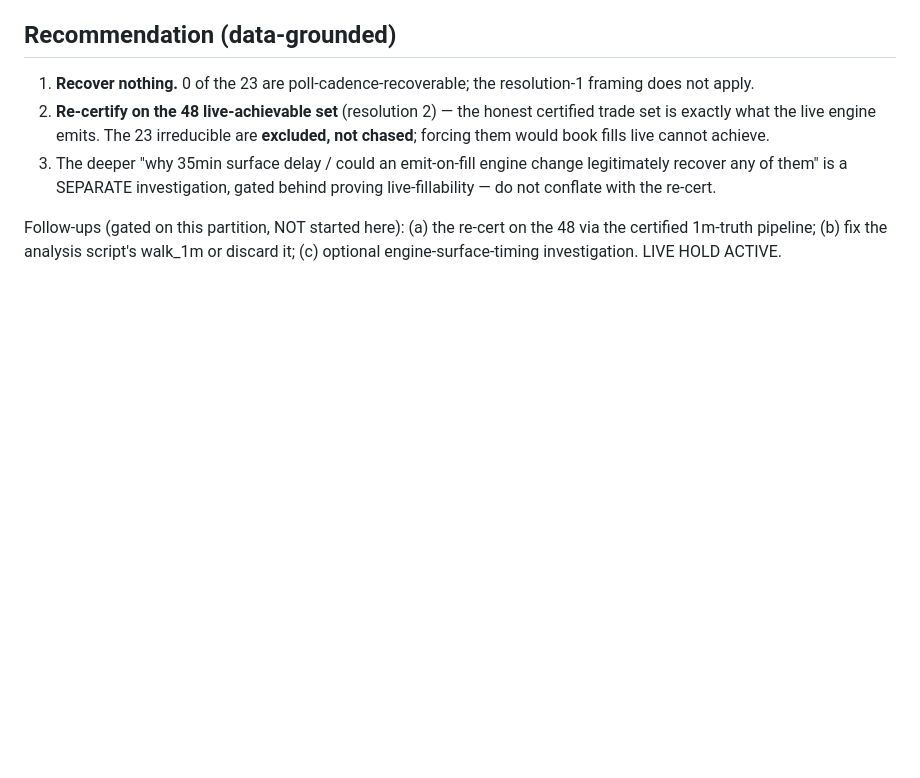
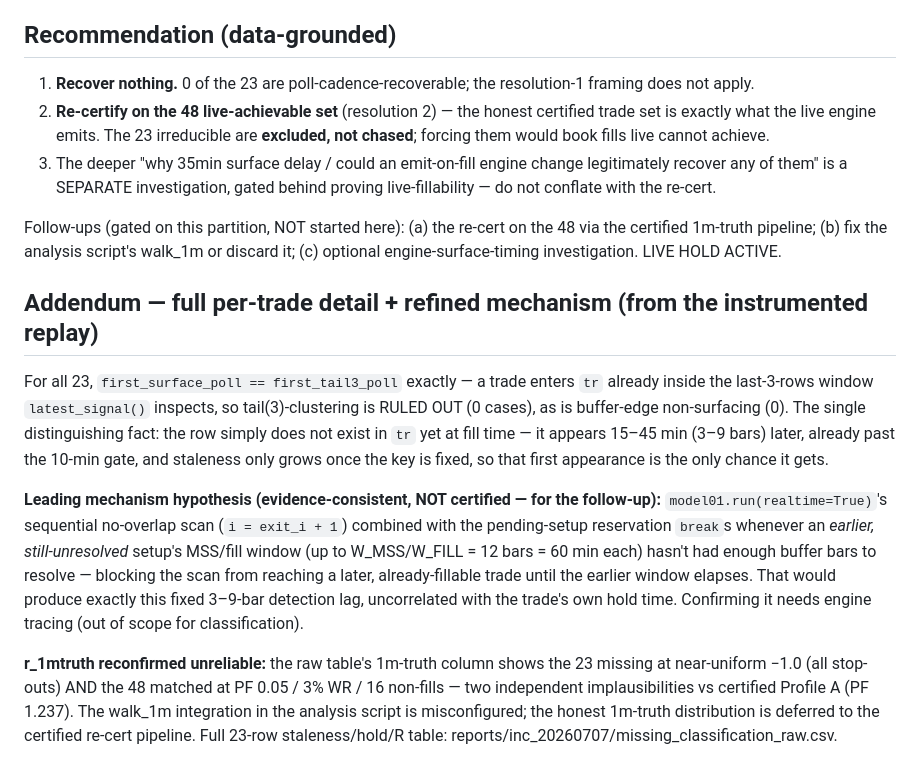
Before and after one commit to jacksonclarke1769-coder/ZUES, a Markdown page: reports/inc_20260707/classification_report.md, the part around the change. Drawn GitHub-style; blank space fills up the shorter version.

Commit message:
analysis: INC-20260707 addendum — full 23-row detail + mechanism candidate (sequential no-overlap scan blocks on earlier unresolved setup); r_1mtruth walk reconfirmed buggy

```diff
--- a/reports/inc_20260707/classification_report.md
+++ b/reports/inc_20260707/classification_report.md
@@ -32,3 +32,10 @@ Reading: the old certification implied 71 trades (+26.98R); **live can only reac
 3. The deeper "why 35min surface delay / could an emit-on-fill engine change legitimately recover any of them" is a SEPARATE investigation, gated behind proving live-fillability — do not conflate with the re-cert.
 
 Follow-ups (gated on this partition, NOT started here): (a) the re-cert on the 48 via the certified 1m-truth pipeline; (b) fix the analysis script's walk_1m or discard it; (c) optional engine-surface-timing investigation. LIVE HOLD ACTIVE.
+
+## Addendum — full per-trade detail + refined mechanism (from the instrumented replay)
+For all 23, `first_surface_poll == first_tail3_poll` exactly — a trade enters `tr` already inside the last-3-rows window `latest_signal()` inspects, so tail(3)-clustering is RULED OUT (0 cases), as is buffer-edge non-surfacing (0). The single distinguishing fact: the row simply does not exist in `tr` yet at fill time — it appears 15–45 min (3–9 bars) later, already past the 10-min gate, and staleness only grows once the key is fixed, so that first appearance is the only chance it gets.
+
+**Leading mechanism hypothesis (evidence-consistent, NOT certified — for the follow-up):** `model01.run(realtime=True)`'s sequential no-overlap scan (`i = exit_i + 1`) combined with the pending-setup reservation `break`s whenever an *earlier, still-unresolved* setup's MSS/fill window (up to W_MSS/W_FILL = 12 bars = 60 min each) hasn't had enough buffer bars to resolve — blocking the scan from reaching a later, already-fillable trade until the earlier window elapses. That would produce exactly this fixed 3–9-bar detection lag, uncorrelated with the trade's own hold time. Confirming it needs engine tracing (out of scope for classification).
+
+**r_1mtruth reconfirmed unreliable:** the raw table's 1m-truth column shows the 23 missing at near-uniform −1.0 (all stop-outs) AND the 48 matched at PF 0.05 / 3% WR / 16 non-fills — two independent implausibilities vs certified Profile A (PF 1.237). The walk_1m integration in the analysis script is misconfigured; the honest 1m-truth distribution is deferred to the certified re-cert pipeline. Full 23-row staleness/hold/R table: reports/inc_20260707/missing_classification_raw.csv.
```
